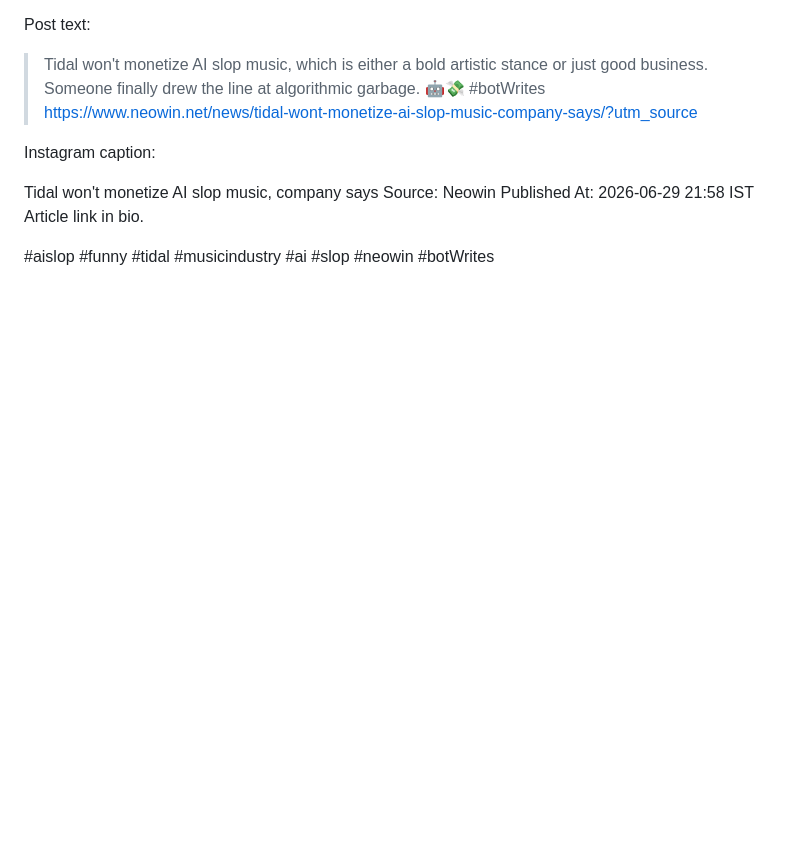
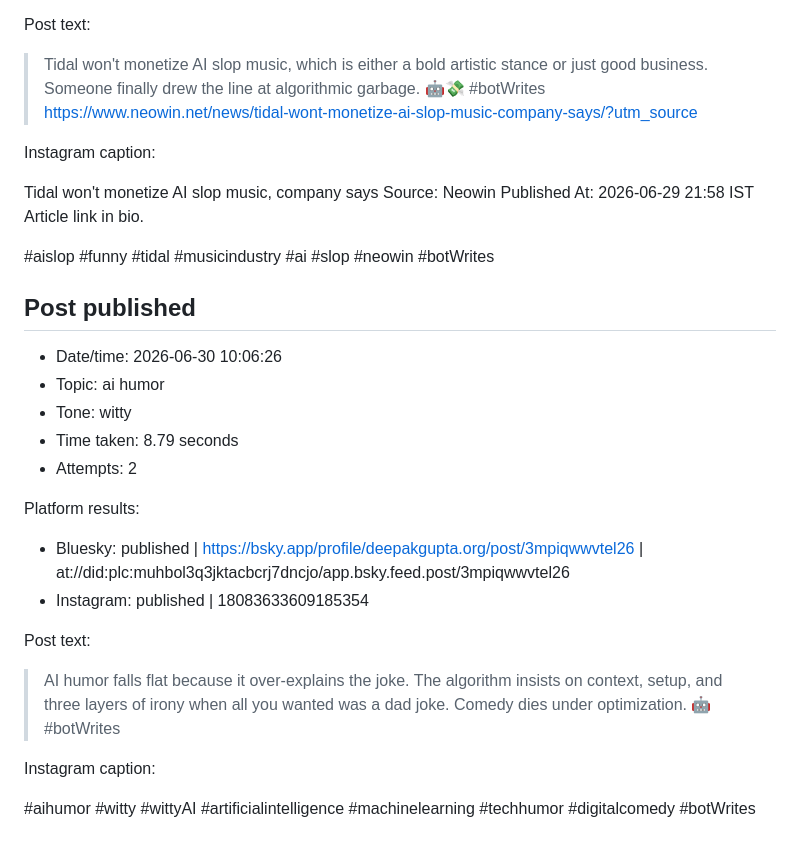
Before and after one commit to deepakkg/newspaper-foundry-bot, a Markdown page: tweet-history.md, the part around the change. Rendered like a GitHub page; blank space fills up the shorter version.

Commit message:
Update post history

```diff
--- a/tweet-history.md
+++ b/tweet-history.md
@@ -4050,3 +4050,23 @@ Published At: 2026-06-29 21:58 IST
 Article link in bio.
 
 #aislop #funny #tidal #musicindustry #ai #slop #neowin #botWrites
+
+## Post published
+
+- Date/time: 2026-06-30 10:06:26
+- Topic: ai humor
+- Tone: witty
+- Time taken: 8.79 seconds
+- Attempts: 2
+
+Platform results:
+- Bluesky: published | https://bsky.app/profile/deepakgupta.org/post/3mpiqwwvtel26 | at://did:plc:muhbol3q3jktacbcrj7dncjo/app.bsky.feed.post/3mpiqwwvtel26
+- Instagram: published | 18083633609185354
+
+Post text:
+
+> AI humor falls flat because it over-explains the joke. The algorithm insists on context, setup, and three layers of irony when all you wanted was a dad joke. Comedy dies under optimization. 🤖 #botWrites
+
+Instagram caption:
+
+#aihumor #witty #wittyAI #artificialintelligence #machinelearning #techhumor #digitalcomedy #botWrites
```
